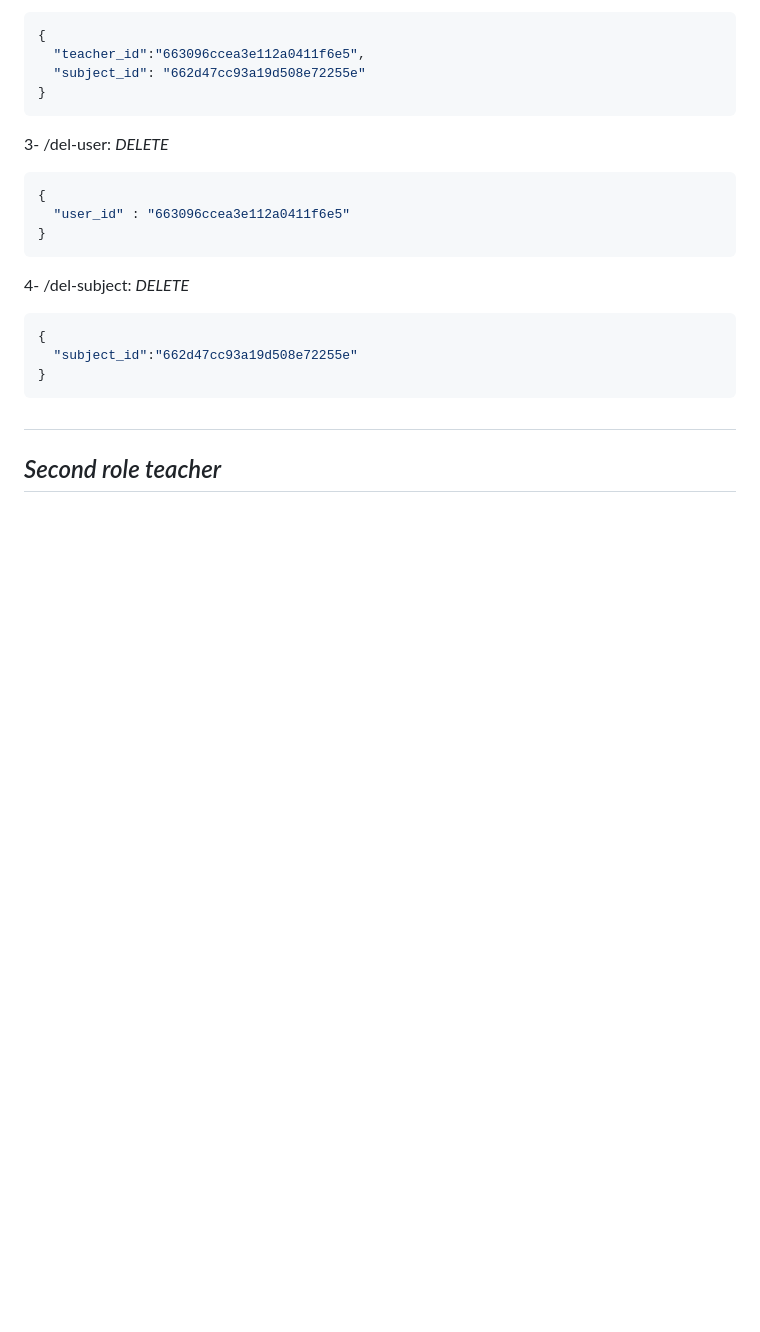
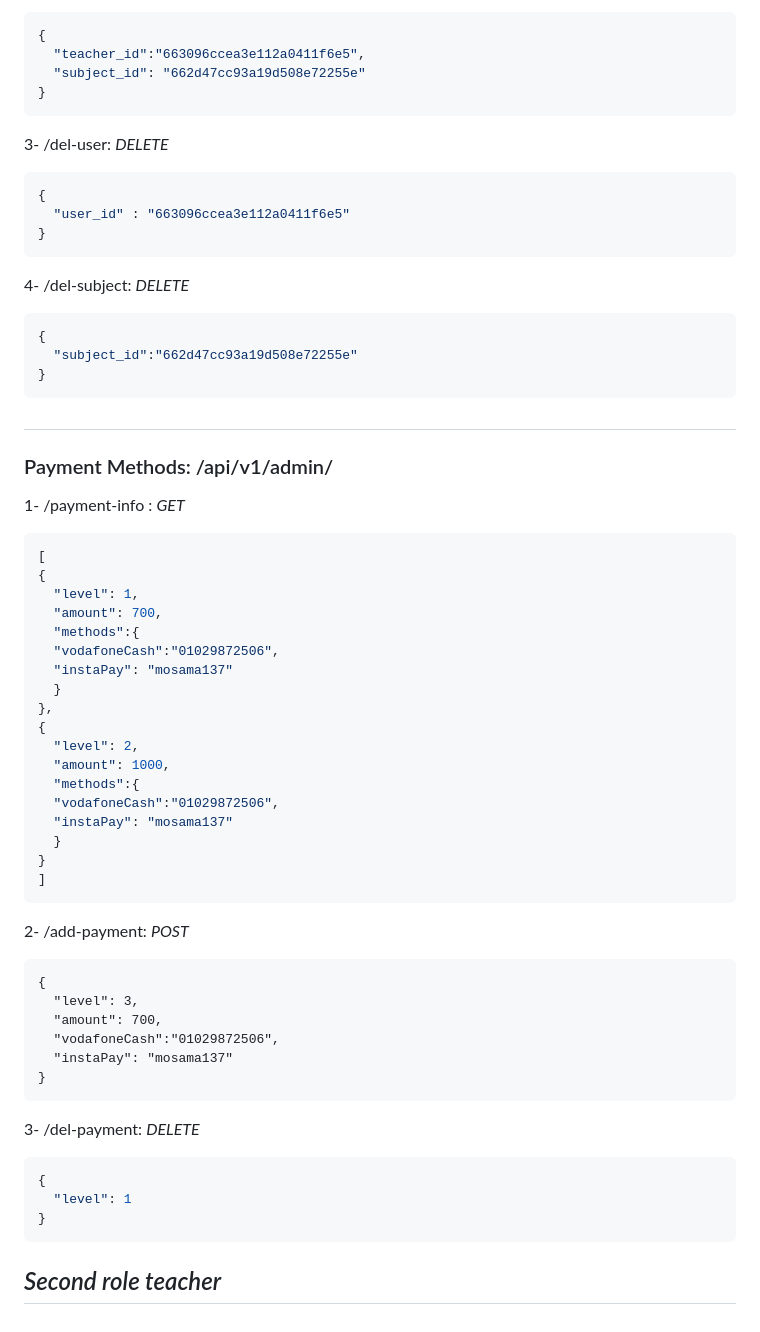
Before and after one commit to mosama137/edu-platform, a Markdown page: README.md, the part around the change. Drawn GitHub-style; blank space fills up the shorter version.

````diff
--- a/README.md
+++ b/README.md
@@ -194,4 +194,42 @@ or
 }
 ```
 ##
+### Payment Methods: /api/v1/admin/
+1- /payment-info : *GET*
+```Json
+[
+{
+  "level": 1,
+  "amount": 700,
+  "methods":{
+  "vodafoneCash":"01029872506",
+  "instaPay": "mosama137"
+  }
+},
+{
+  "level": 2,
+  "amount": 1000,
+  "methods":{
+  "vodafoneCash":"01029872506",
+  "instaPay": "mosama137"
+  }
+}
+]
+```
+2- /add-payment: *POST*
+```JSOM
+{
+  "level": 3,
+  "amount": 700,
+  "vodafoneCash":"01029872506",
+  "instaPay": "mosama137"
+}
+```
+3- /del-payment: *DELETE*
+```Json
+{
+  "level": 1
+}
+```
+
 ## *Second role teacher*
````
